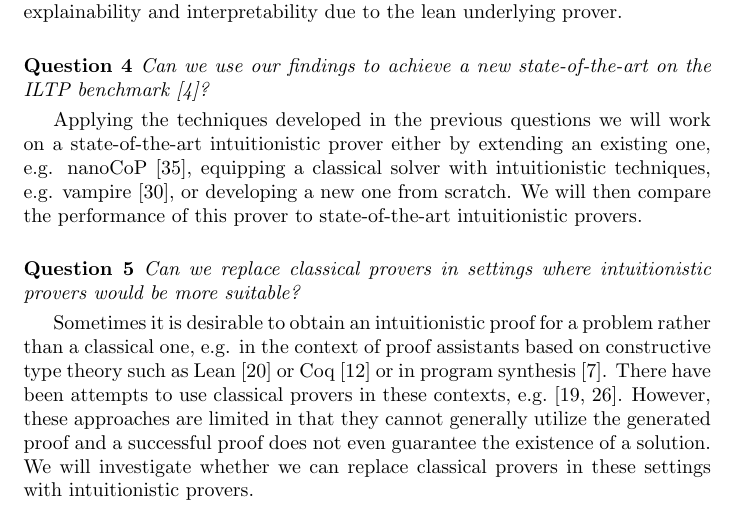
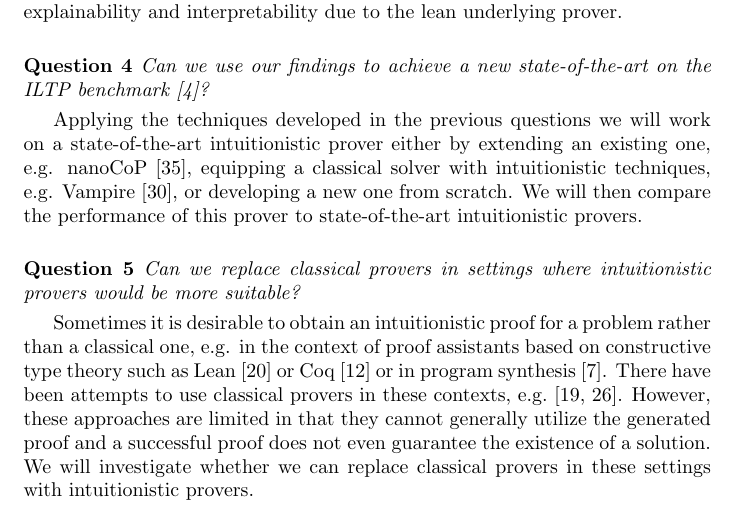
Before and after one commit to lexpk/Dissertationsvereinbarung, a LaTeX document (Expose.tex): part of page 4 of 11, cut so that both start at the same text. Compiled offline with pdfLaTeX.

Commit message:
vampire -> Vampire

```diff
--- a/Expose.tex
+++ b/Expose.tex
@@ -132,7 +132,7 @@
 	\end{question}
 
 	\begin{method}
-		Applying the techniques developed in the previous questions we will work on a state-of-the-art intuitionistic prover either by extending an existing one, e.g. nanoCoP~\cite{otten2021nanocop}, equipping a classical solver with intuitionistic techniques, e.g. vampire~\cite{kovacs2013first}, or developing a new one from scratch. We will then compare the performance of this prover to state-of-the-art intuitionistic provers.
+		Applying the techniques developed in the previous questions we will work on a state-of-the-art intuitionistic prover either by extending an existing one, e.g. nanoCoP~\cite{otten2021nanocop}, equipping a classical solver with intuitionistic techniques, e.g. Vampire~\cite{kovacs2013first}, or developing a new one from scratch. We will then compare the performance of this prover to state-of-the-art intuitionistic provers.
 	\end{method}
 
 	\vspace*{12pt}
```
